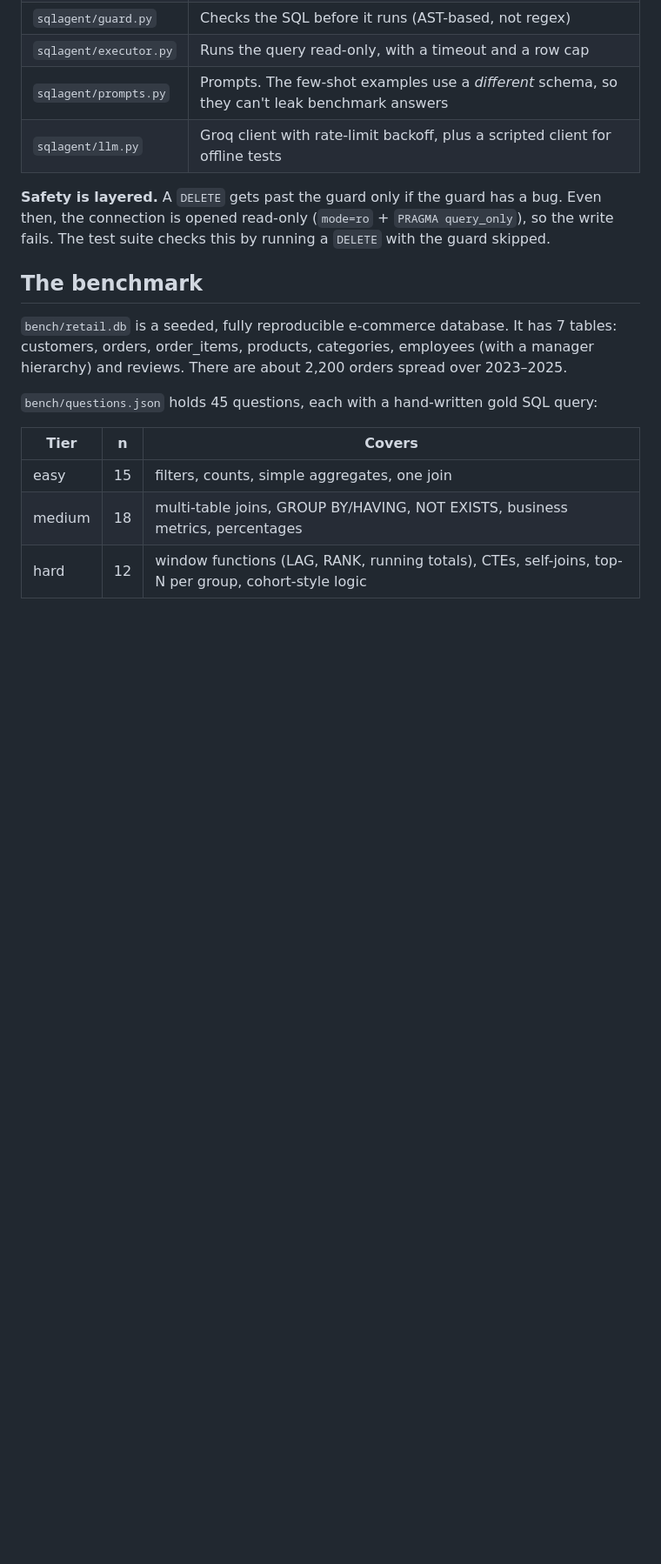
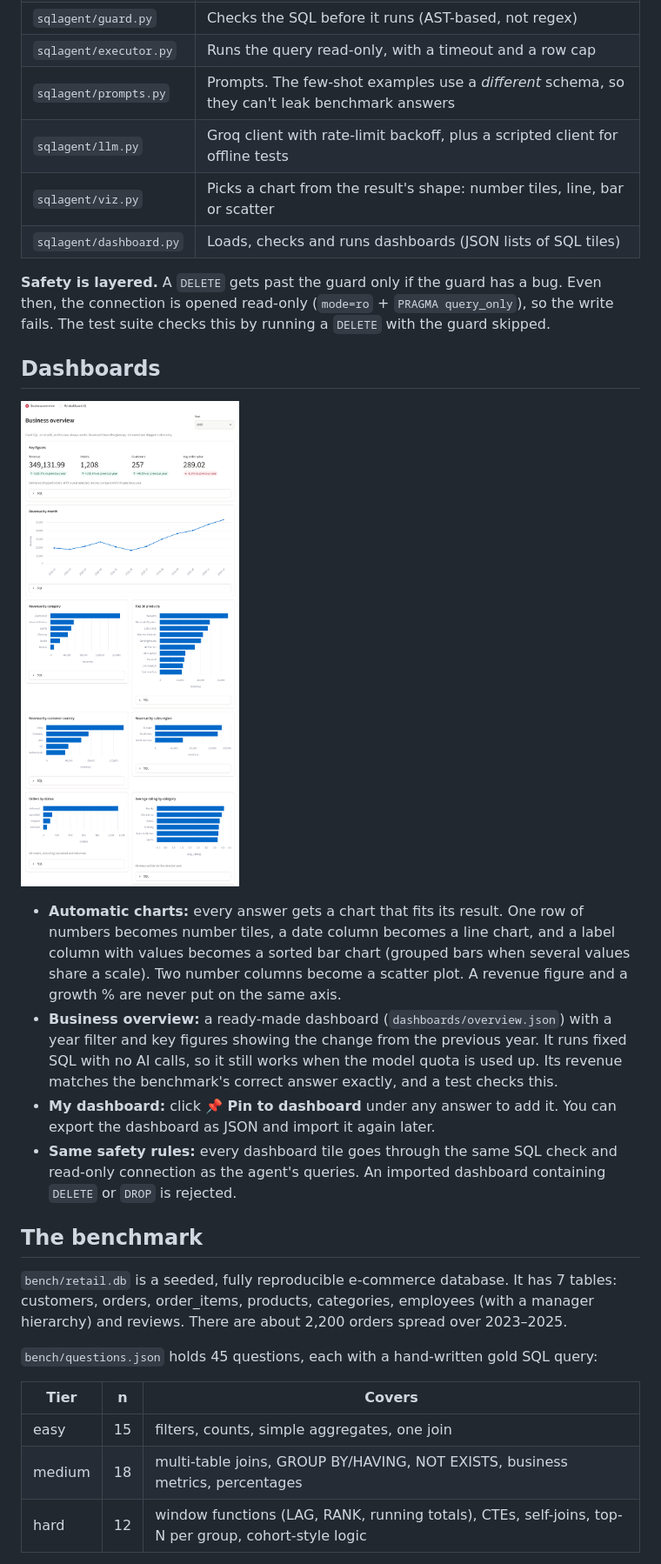
Before and after one commit to Diwakar-Bobburi/SQL-Chat-Assistant, a Markdown page: README.md, the part around one of its changes. Shown at 87% size. Rendered like a GitHub page; pictures changed too: docs/dashboard.png (added); blank space fills up the shorter version.

```diff
--- a/README.md
+++ b/README.md
@@ -29,8 +29,19 @@ question
 | `sqlagent/executor.py` | Runs the query read-only, with a timeout and a row cap |
 | `sqlagent/prompts.py` | Prompts. The few-shot examples use a *different* schema, so they can't leak benchmark answers |
 | `sqlagent/llm.py` | Groq client with rate-limit backoff, plus a scripted client for offline tests |
+| `sqlagent/viz.py` | Picks a chart from the result's shape: number tiles, line, bar or scatter |
+| `sqlagent/dashboard.py` | Loads, checks and runs dashboards (JSON lists of SQL tiles) |
 
 **Safety is layered.** A `DELETE` gets past the guard only if the guard has a bug. Even then, the connection is opened read-only (`mode=ro` + `PRAGMA query_only`), so the write fails. The test suite checks this by running a `DELETE` with the guard skipped.
+
+## Dashboards
+
+![Business overview dashboard](docs/dashboard.png)
+
+- **Automatic charts:** every answer gets a chart that fits its result. One row of numbers becomes number tiles, a date column becomes a line chart, and a label column with values becomes a sorted bar chart (grouped bars when several values share a scale). Two number columns become a scatter plot. A revenue figure and a growth % are never put on the same axis.
+- **Business overview:** a ready-made dashboard (`dashboards/overview.json`) with a year filter and key figures showing the change from the previous year. It runs fixed SQL with no AI calls, so it still works when the model quota is used up. Its revenue matches the benchmark's correct answer exactly, and a test checks this.
+- **My dashboard:** click **📌 Pin to dashboard** under any answer to add it. You can export the dashboard as JSON and import it again later.
+- **Same safety rules:** every dashboard tile goes through the same SQL check and read-only connection as the agent's queries. An imported dashboard containing `DELETE` or `DROP` is rejected.
 
 ## The benchmark
 
```
Also changed, not shown: other parts of README.md (+2 -2 lines), 6 other files.
